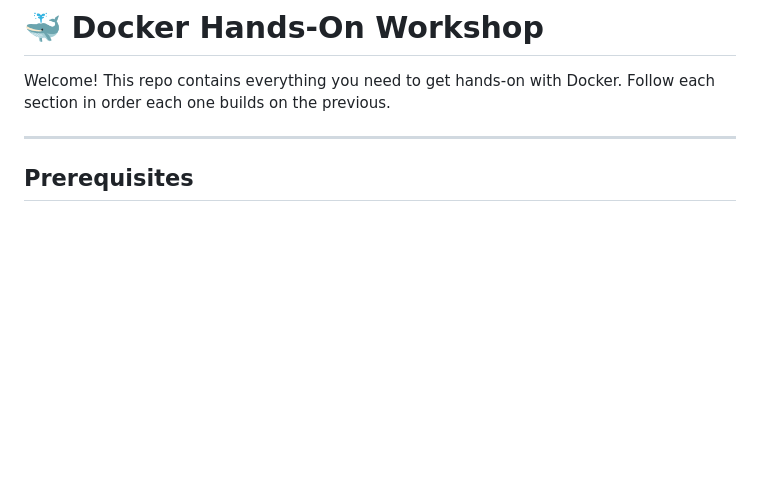
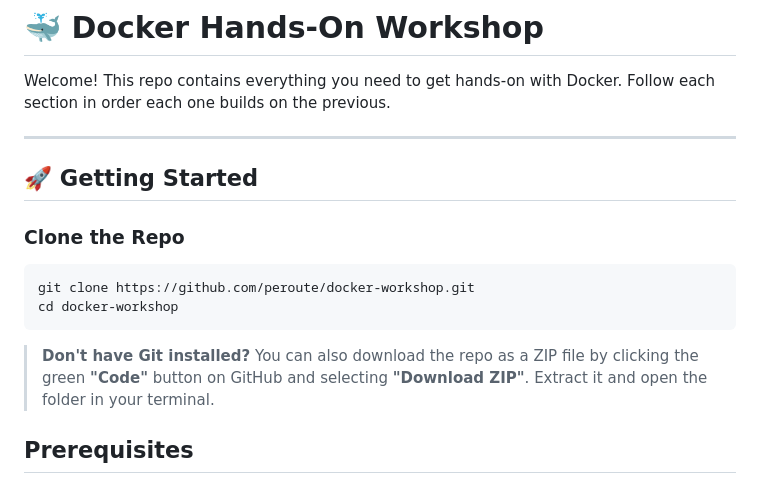
Before and after one commit to peroute/docker-workshop, a Markdown page: README.md, the part around the change. Rendered like a GitHub page; blank space fills up the shorter version.

````diff
--- a/README.md
+++ b/README.md
@@ -4,6 +4,17 @@ Welcome! This repo contains everything you need to get hands-on with Docker.
 Follow each section in order each one builds on the previous.
 
 ---
+
+## 🚀 Getting Started
+
+### Clone the Repo
+```bash
+git clone https://github.com/peroute/docker-workshop.git
+cd docker-workshop
+```
+
+> **Don't have Git installed?** You can also download the repo as a ZIP file by clicking the green **"Code"** button on GitHub and selecting **"Download ZIP"**. Extract it and open the folder in your terminal.
+
 
 ## Prerequisites
 
````
